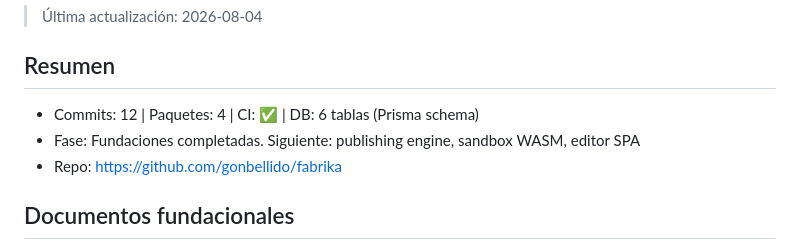
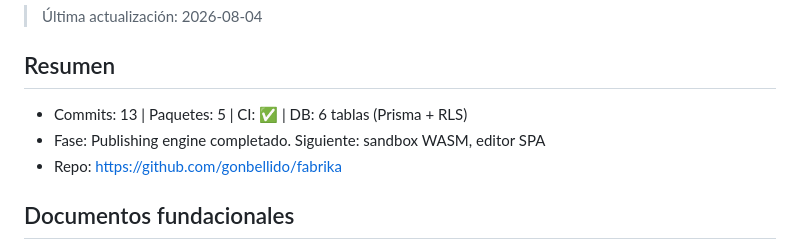
Before and after one commit to gonbellido/fabrika, a Markdown page: docs/STATUS.md, the part around the change. Rendered like a GitHub page.

Commit message:
Update STATUS.md: publishing engine complete

```diff
--- a/docs/STATUS.md
+++ b/docs/STATUS.md
@@ -4,8 +4,8 @@
 
 ## Resumen
 
-- Commits: 12 | Paquetes: 4 | CI: ✅ | DB: 6 tablas (Prisma schema)
-- Fase: Fundaciones completadas. Siguiente: publishing engine, sandbox WASM, editor SPA
+- Commits: 13 | Paquetes: 5 | CI: ✅ | DB: 6 tablas (Prisma + RLS)
+- Fase: Publishing engine completado. Siguiente: sandbox WASM, editor SPA
 - Repo: https://github.com/gonbellido/fabrika
 
 ## Documentos fundacionales
```
